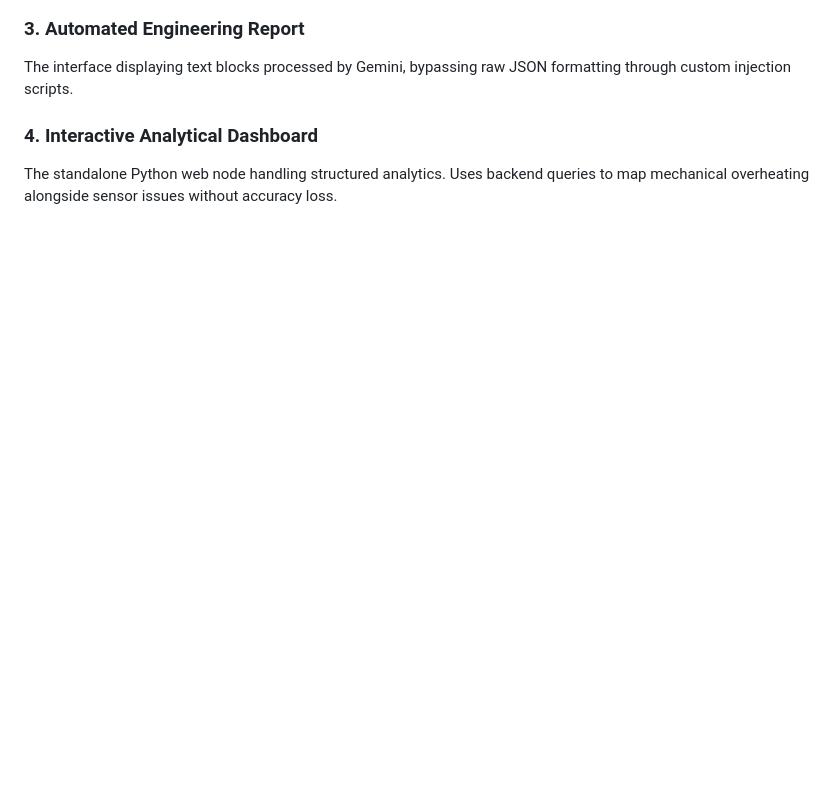
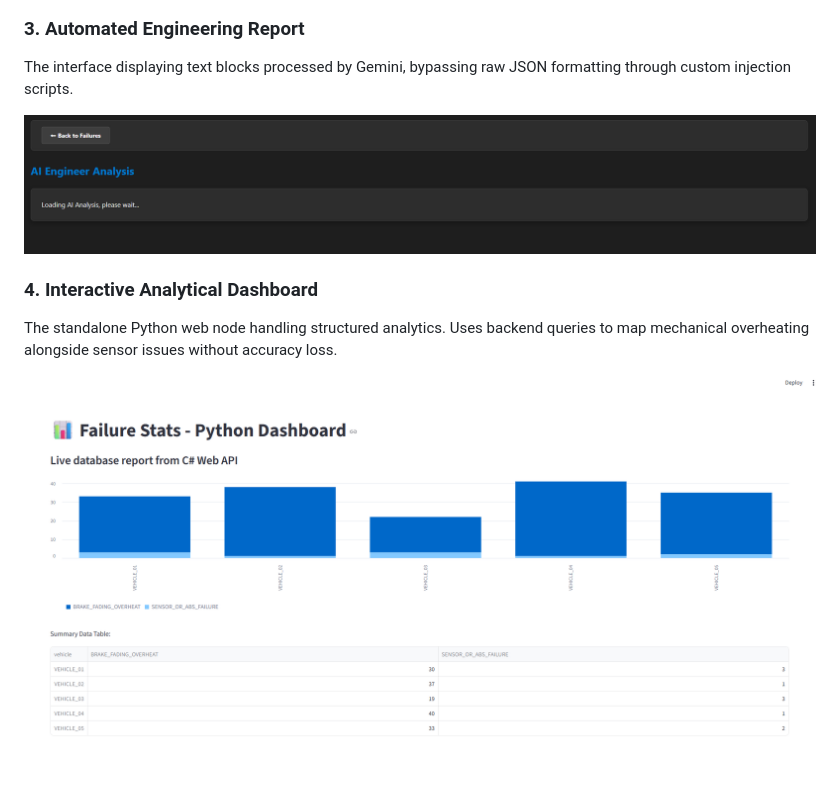
Before and after one commit to Zsombor980303/VehicleTelemetry, a Markdown page: README.md, the part around the change. Drawn GitHub-style; blank space fills up the shorter version.

Commit message:
Add images to README for engineering report and dashboard
Added images to the Automated Engineering Report and Interactive Analytical Dashboard sections.

```diff
--- a/README.md
+++ b/README.md
@@ -40,5 +40,9 @@ A data table reading structured metrics directly from SQL Server, displaying sum
 ### 3. Automated Engineering Report
 The interface displaying text blocks processed by Gemini, bypassing raw JSON formatting through custom injection scripts.
 
+![AI Engineering Analysis](VehicleTelemetryServer/images/AI_page.png)
+
 ### 4. Interactive Analytical Dashboard
 The standalone Python web node handling structured analytics. Uses backend queries to map mechanical overheating alongside sensor issues without accuracy loss.
+
+![Python Streamlit Dashboard](VehicleTelemetryServer/images/Python_visualisation.png)
```
